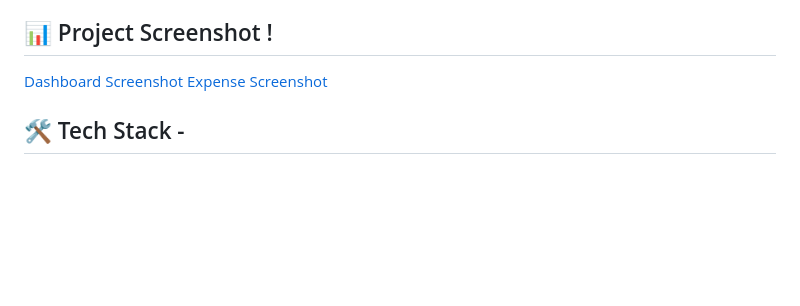
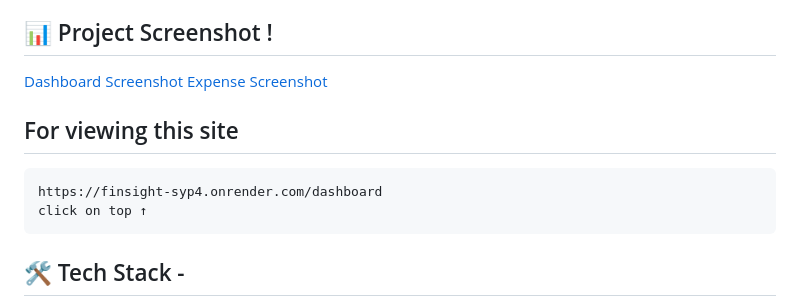
Before and after one commit to Soha-Hansa/Finance-Tracker, a Markdown page: README.md, the part around the change. Drawn GitHub-style; blank space fills up the shorter version.

```diff
--- a/README.md
+++ b/README.md
@@ -28,6 +28,9 @@ I hope you enjoy exploring it!
  [Dashboard Screenshot](screenshots/dashboard.png)
  [Expense Screenshot](screenshots/expense.png)
 
+ ## For viewing this site
+    https://finsight-syp4.onrender.com/dashboard
+    click on top ↑
 ## 🛠️ Tech Stack -
  Backend: Flask, Flask-SQLAlchemy, Flask-Migrate -
  Frontend: Bootstrap, Jinja2 templates -
```
